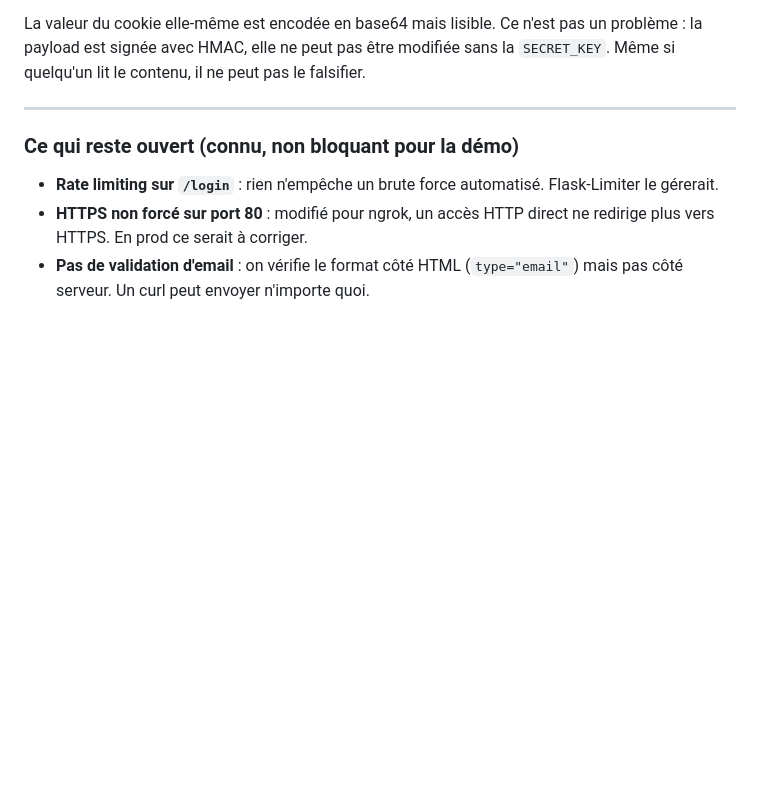
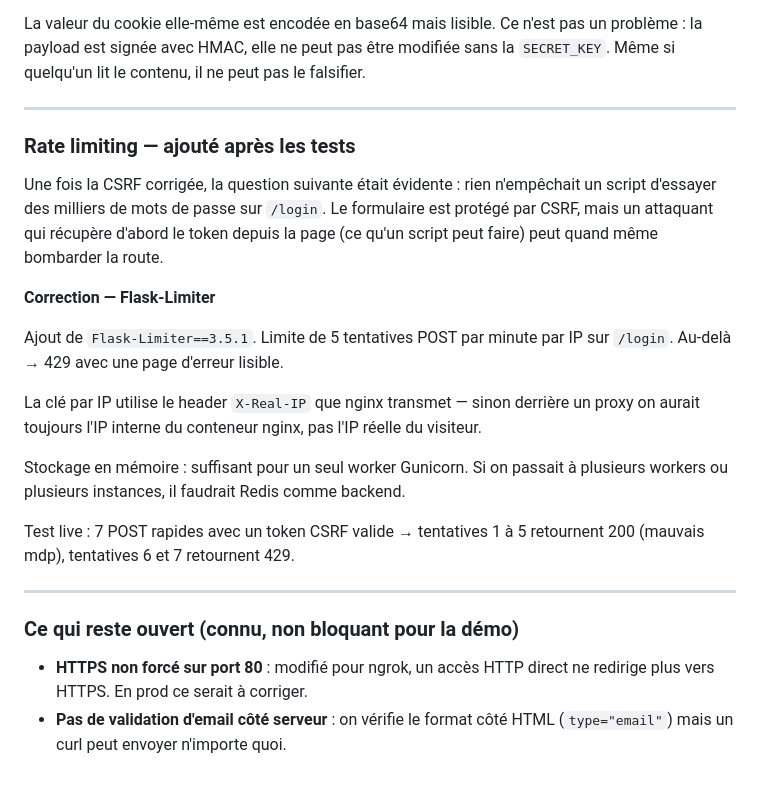
Before and after one commit to Remy-Miquel/todo-docker-flask, a Markdown page: DEVLOG.md, the part around the change. GitHub-like rendering; blank space fills up the shorter version.

Commit message:
DEVLOG — rate limiting documenté, points ouverts mis à jour

```diff
--- a/DEVLOG.md
+++ b/DEVLOG.md
@@ -261,8 +261,23 @@ La valeur du cookie elle-même est encodée en base64 mais lisible. Ce n'est pas
 
 ---
 
+### Rate limiting — ajouté après les tests
+
+Une fois la CSRF corrigée, la question suivante était évidente : rien n'empêchait un script d'essayer des milliers de mots de passe sur `/login`. Le formulaire est protégé par CSRF, mais un attaquant qui récupère d'abord le token depuis la page (ce qu'un script peut faire) peut quand même bombarder la route.
+
+**Correction — Flask-Limiter**
+
+Ajout de `Flask-Limiter==3.5.1`. Limite de 5 tentatives POST par minute par IP sur `/login`. Au-delà → 429 avec une page d'erreur lisible.
+
+La clé par IP utilise le header `X-Real-IP` que nginx transmet — sinon derrière un proxy on aurait toujours l'IP interne du conteneur nginx, pas l'IP réelle du visiteur.
+
+Stockage en mémoire : suffisant pour un seul worker Gunicorn. Si on passait à plusieurs workers ou plusieurs instances, il faudrait Redis comme backend.
+
+Test live : 7 POST rapides avec un token CSRF valide → tentatives 1 à 5 retournent 200 (mauvais mdp), tentatives 6 et 7 retournent 429.
+
+---
+
 ### Ce qui reste ouvert (connu, non bloquant pour la démo)
 
-- **Rate limiting sur `/login`** : rien n'empêche un brute force automatisé. Flask-Limiter le gérerait.
 - **HTTPS non forcé sur port 80** : modifié pour ngrok, un accès HTTP direct ne redirige plus vers HTTPS. En prod ce serait à corriger.
-- **Pas de validation d'email** : on vérifie le format côté HTML (`type="email"`) mais pas côté serveur. Un curl peut envoyer n'importe quoi.
+- **Pas de validation d'email côté serveur** : on vérifie le format côté HTML (`type="email"`) mais un curl peut envoyer n'importe quoi.
```
